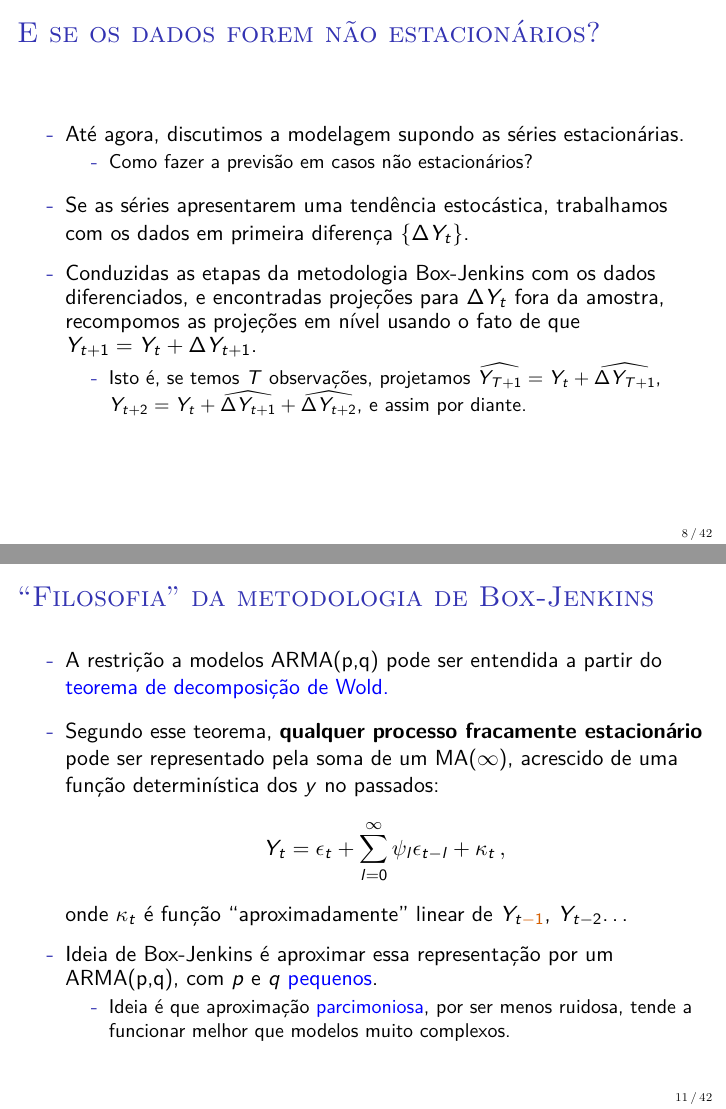
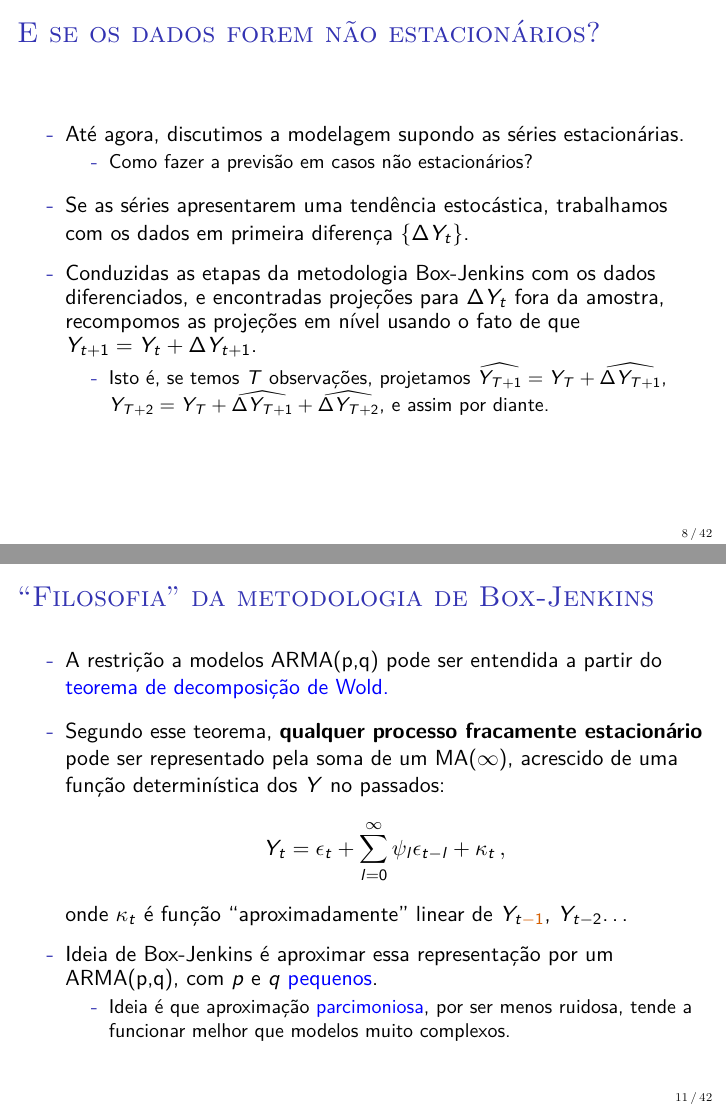
Before and after one commit to luisfantozzialvarez/Econometria-III, LaTeX slides (aula5/slides.tex): pages 8 and 11 of 42, joined at a grey line. Compiled offline with pdfLaTeX.

Commit message:
Atualização

```diff
--- a/aula5/slides.tex
+++ b/aula5/slides.tex
@@ -207,7 +207,7 @@ natbib=true
 
 		\item Conduzidas as etapas da metodologia Box-Jenkins com os dados diferenciados, e encontradas projeções para $\Delta Y_t$ fora da amostra, recompomos as projeções  em nível usando o fato de que $Y_{t+1} = Y_t + \Delta Y_{t+1}$.
 		\begin{halfwideitemize}
-			\item Isto é, se temos $T$ observações, projetamos $\widehat{Y_{T+1}} = Y_t + \widehat{{\Delta Y_{T+1}}}$,  $Y_{t+2} = Y_t + \widehat{\Delta Y_{t+1}} + \widehat{\Delta Y_{t+2}}$, e assim por diante.
+			\item Isto é, se temos $T$ observações, projetamos $\widehat{Y_{T+1}} = Y_T + \widehat{{\Delta Y_{T+1}}}$,  $Y_{T+2} = Y_T + \widehat{\Delta Y_{T+1}} + \widehat{\Delta Y_{T+2}}$, e assim por diante.
 		\end{halfwideitemize}
 		\end{halfwideitemize}
 \end{frame}
@@ -241,7 +241,7 @@ $$\Phi(L) Y_t =  \alpha + \gamma t + \Psi(L)\epsilon_t \, .$$
 \begin{frame}{``Filosofia'' da metodologia de Box-Jenkins}
 	\begin{halfwideitemize}
 		\item A restrição a modelos ARMA(p,q) pode ser entendida a partir do {\color{blue}teorema de decomposição de Wold.}
-		\item Segundo esse teorema, \textbf{qualquer processo fracamente estacionário} pode ser representado pela soma de um MA($\infty$), acrescido de uma função determinística dos $y$ no passados:
+		\item Segundo esse teorema, \textbf{qualquer processo fracamente estacionário} pode ser representado pela soma de um MA($\infty$), acrescido de uma função determinística dos $Y$ no passados:
 		$$Y_t = \epsilon_t  +\sum_{l=0}^\infty \psi_l \epsilon_{t-l} + \kappa_t \, ,$$
 		onde $\kappa_t$ é função ``aproximadamente'' linear de $Y_{t{\color{red}-1}}$, $Y_{t-2}$\ldots
 			\item Ideia de Box-Jenkins é aproximar essa representação por um ARMA(p,q), com \textit{p} e \textit{q} {\color{blue}pequenos}.
```
Also changed, not shown: aula5/slides.pdf, 2 other files.
